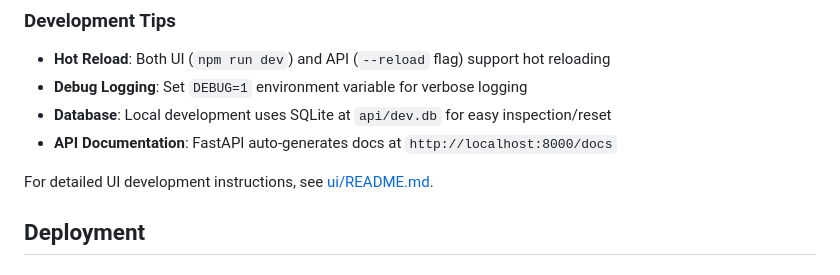
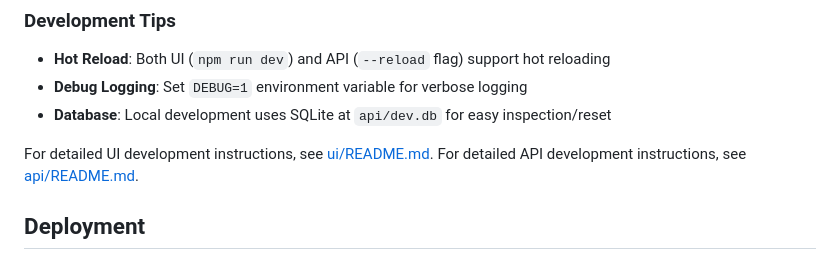
Before and after one commit to Kung-Fu-Stalin/pi-gateway, a Markdown page: README.md, the part around the change. Drawn GitHub-style.

Commit message:
One more fix from Claude generated docs (I hope the last one)

```diff
--- a/README.md
+++ b/README.md
@@ -299,9 +299,9 @@ alembic upgrade head
 - **Hot Reload**: Both UI (`npm run dev`) and API (`--reload` flag) support hot reloading
 - **Debug Logging**: Set `DEBUG=1` environment variable for verbose logging
 - **Database**: Local development uses SQLite at `api/dev.db` for easy inspection/reset
-- **API Documentation**: FastAPI auto-generates docs at `http://localhost:8000/docs`
 
 For detailed UI development instructions, see [ui/README.md](ui/README.md).
+For detailed API development instructions, see [api/README.md](api/README.md).
 
 ## Deployment
 
```
Also changed, not shown: api/README.md (added, +516 -0 lines).
